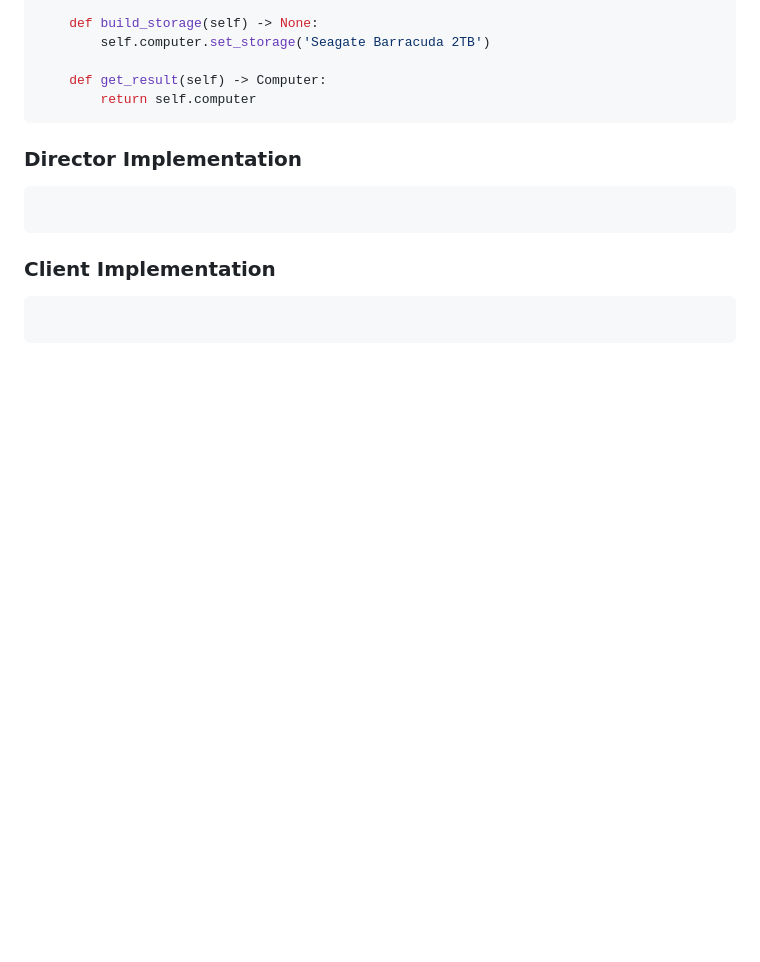
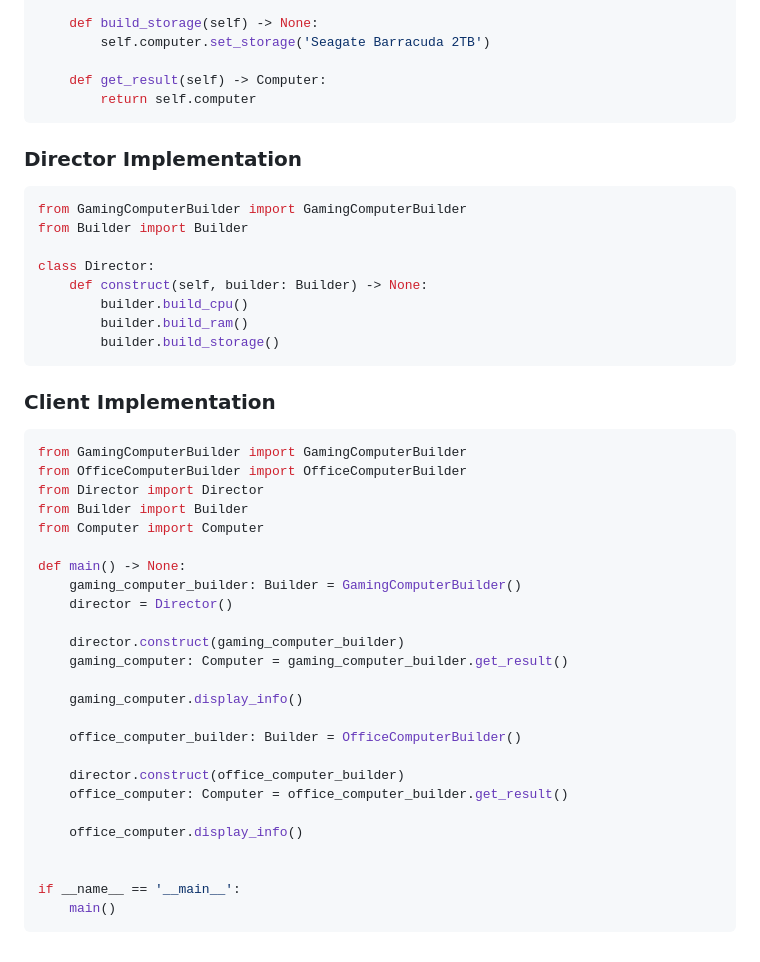
Before and after one commit to AleandroPresta/design-patterns, a Markdown page: Builder/README.md, the part around the change. GitHub-like rendering; blank space fills up the shorter version.

Commit message:
Added implementation for Builder

````diff
--- a/Builder/README.md
+++ b/Builder/README.md
@@ -110,9 +110,40 @@ class GamingComputerBuilder(Builder):
 ```
 ### Director Implementation
 ```py
+from GamingComputerBuilder import GamingComputerBuilder
+from Builder import Builder
 
+class Director:
+    def construct(self, builder: Builder) -> None:
+        builder.build_cpu()
+        builder.build_ram()
+        builder.build_storage()
 ```
 ### Client Implementation
 ```py
+from GamingComputerBuilder import GamingComputerBuilder
+from OfficeComputerBuilder import OfficeComputerBuilder
+from Director import Director
+from Builder import Builder
+from Computer import Computer
 
+def main() -> None:
+    gaming_computer_builder: Builder = GamingComputerBuilder()
+    director = Director()
+
+    director.construct(gaming_computer_builder)
+    gaming_computer: Computer = gaming_computer_builder.get_result()
+
+    gaming_computer.display_info()
+
+    office_computer_builder: Builder = OfficeComputerBuilder()
+
+    director.construct(office_computer_builder)
+    office_computer: Computer = office_computer_builder.get_result()
+
+    office_computer.display_info()
+
+
+if __name__ == '__main__':
+    main()
 ```
````
Also changed, not shown: Factory/README.md (added, +8 -0 lines), Factory/uml.png (added).
